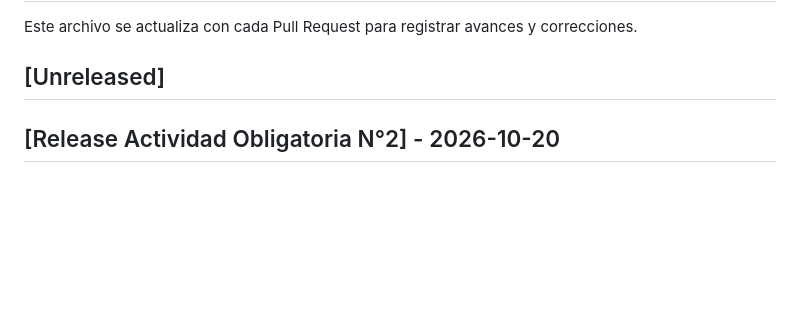
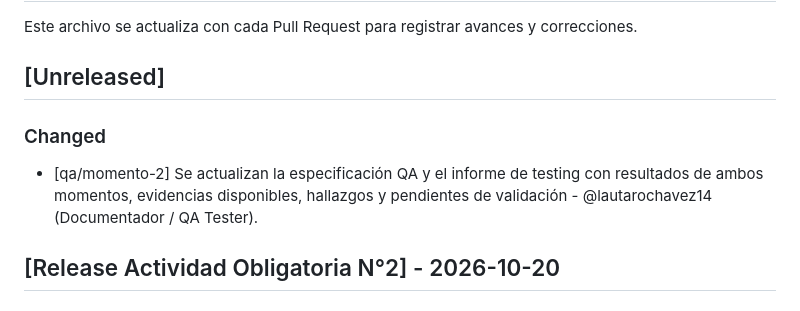
Before and after one commit to eternalnight04/HeladeriaVainell, a Markdown page: changelog.md, the part around the change. Rendered like a GitHub page; blank space fills up the shorter version.

```diff
--- a/changelog.md
+++ b/changelog.md
@@ -5,6 +5,10 @@ Este archivo se actualiza con cada Pull Request para registrar avances y correcc
 
 
 ## [Unreleased]
+
+### Changed
+
+- [qa/momento-2] Se actualizan la especificación QA y el informe de testing con resultados de ambos momentos, evidencias disponibles, hallazgos y pendientes de validación - @lautarochavez14 (Documentador / QA Tester).
 
 
 
```
Also changed, not shown: README.md (+0 -1 lines), 1 other file.
